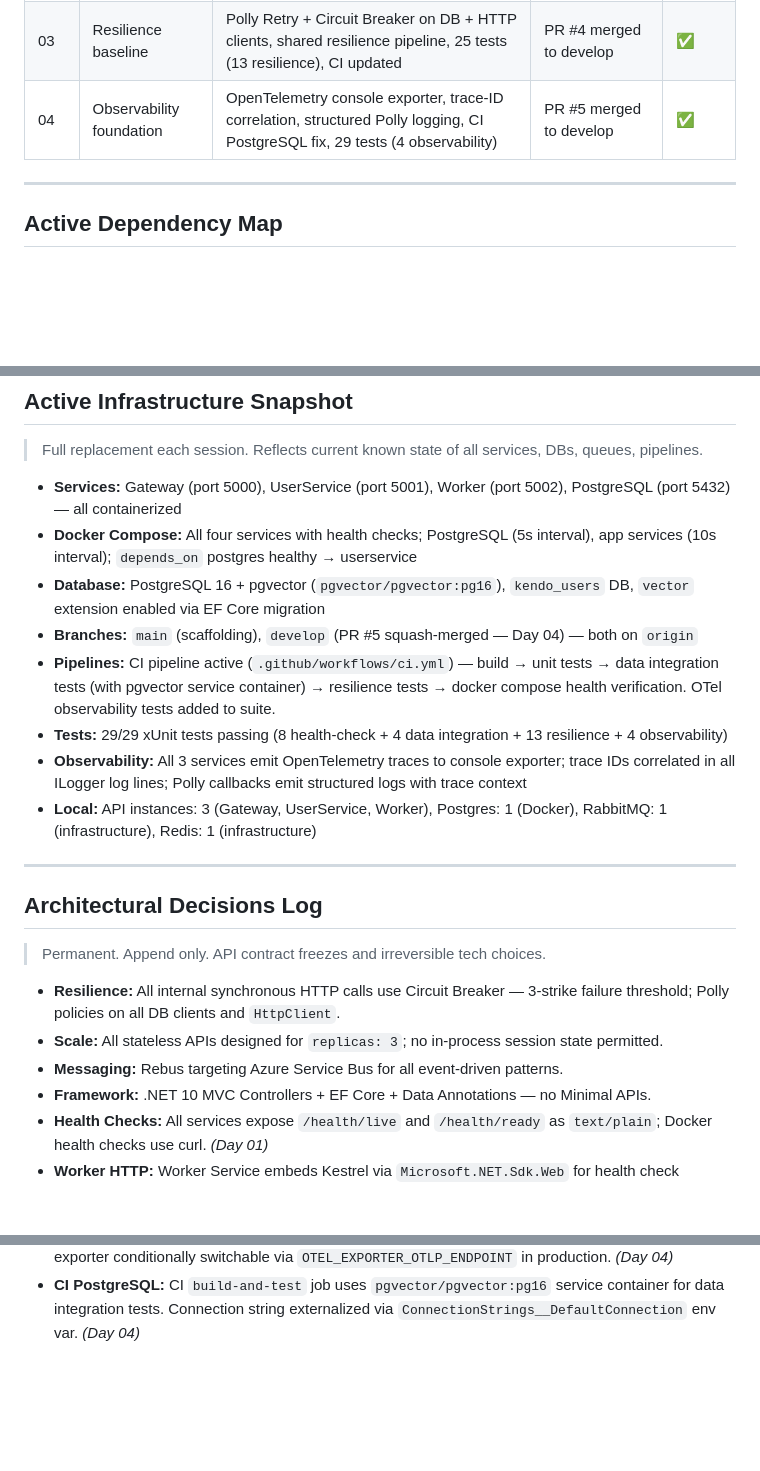
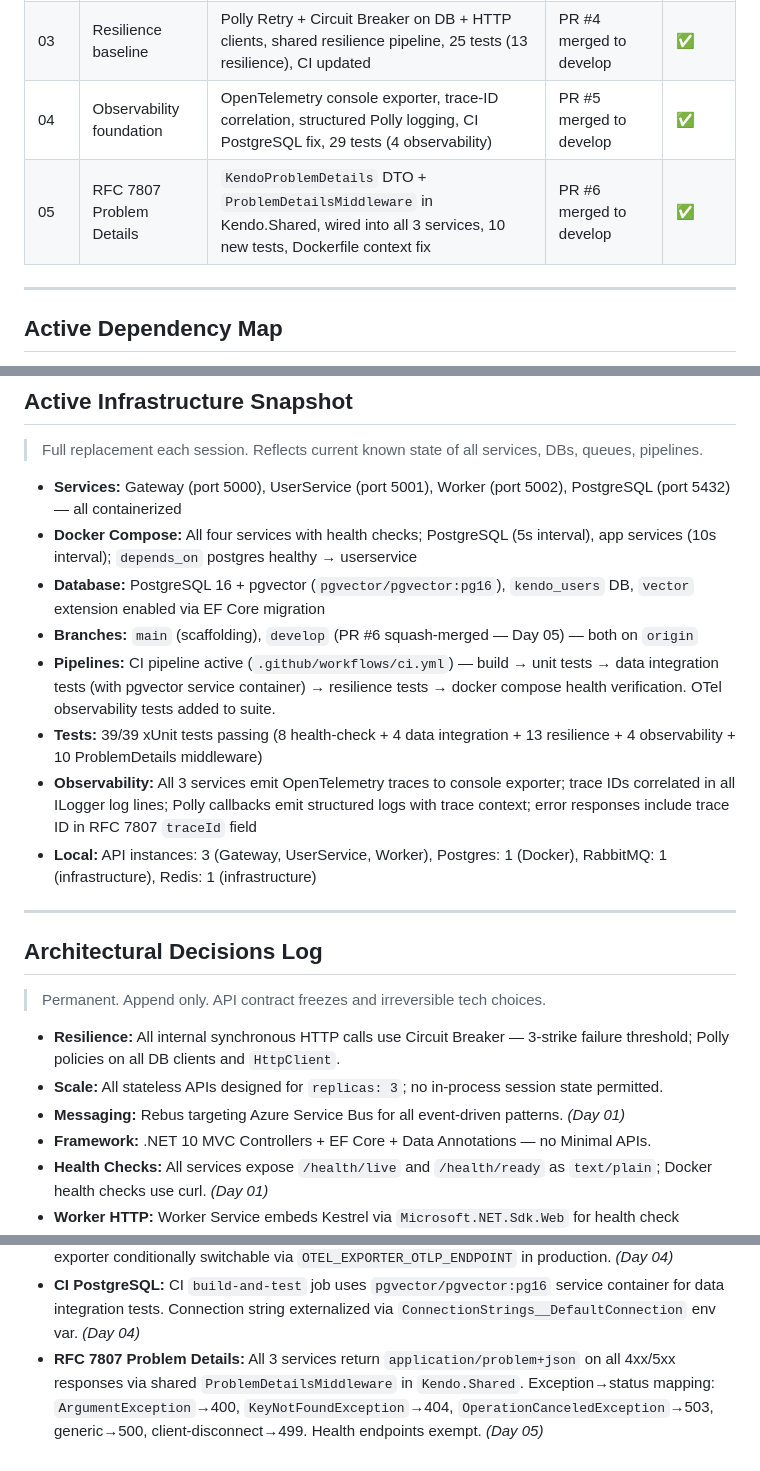
Before and after one commit to kekcoke/kendo, a Markdown page: .ai/current_state.md, 3 parts joined by grey strips. GitHub-like rendering; blank space fills up the shorter version.

```diff
--- a/.ai/current_state.md
+++ b/.ai/current_state.md
@@ -115,6 +129,7 @@ phase_plan: "01"        # platform_roadmap.md phase reference
 | 02 | Database layer | PostgreSQL 16 + pgvector, EF Core DbContext, initial migration, connection string externalized, 12 tests | PR #3 merged to develop | ✅ |
 | 03 | Resilience baseline | Polly Retry + Circuit Breaker on DB + HTTP clients, shared resilience pipeline, 25 tests (13 resilience), CI updated | PR #4 merged to develop | ✅ |
 | 04 | Observability foundation | OpenTelemetry console exporter, trace-ID correlation, structured Polly logging, CI PostgreSQL fix, 29 tests (4 observability) | PR #5 merged to develop | ✅ |
+| 05 | RFC 7807 Problem Details | `KendoProblemDetails` DTO + `ProblemDetailsMiddleware` in Kendo.Shared, wired into all 3 services, 10 new tests, Dockerfile context fix | PR #6 merged to develop | ✅ |
 
 ---
 
@@ -138,10 +153,10 @@ phase_plan: "01"        # platform_roadmap.md phase reference
 * **Services:** Gateway (port 5000), UserService (port 5001), Worker (port 5002), PostgreSQL (port 5432) — all containerized
 * **Docker Compose:** All four services with health checks; PostgreSQL (5s interval), app services (10s interval); `depends_on` postgres healthy → userservice
 * **Database:** PostgreSQL 16 + pgvector (`pgvector/pgvector:pg16`), `kendo_users` DB, `vector` extension enabled via EF Core migration
-* **Branches:** `main` (scaffolding), `develop` (PR #5 squash-merged — Day 04) — both on `origin`
+* **Branches:** `main` (scaffolding), `develop` (PR #6 squash-merged — Day 05) — both on `origin`
 * **Pipelines:** CI pipeline active (`.github/workflows/ci.yml`) — build → unit tests → data integration tests (with pgvector service container) → resilience tests → docker compose health verification. OTel observability tests added to suite.
-* **Tests:** 29/29 xUnit tests passing (8 health-check + 4 data integration + 13 resilience + 4 observability)
-* **Observability:** All 3 services emit OpenTelemetry traces to console exporter; trace IDs correlated in all ILogger log lines; Polly callbacks emit structured logs with trace context
+* **Tests:** 39/39 xUnit tests passing (8 health-check + 4 data integration + 13 resilience + 4 observability + 10 ProblemDetails middleware)
+* **Observability:** All 3 services emit OpenTelemetry traces to console exporter; trace IDs correlated in all ILogger log lines; Polly callbacks emit structured logs with trace context; error responses include trace ID in RFC 7807 `traceId` field
 * **Local:** API instances: 3 (Gateway, UserService, Worker), Postgres: 1 (Docker), RabbitMQ: 1 (infrastructure), Redis: 1 (infrastructure)
 
 ---
@@ -151,7 +166,7 @@ phase_plan: "01"        # platform_roadmap.md phase reference
 
 * **Resilience:** All internal synchronous HTTP calls use Circuit Breaker — 3-strike failure threshold; Polly policies on all DB clients and `HttpClient`.
 * **Scale:** All stateless APIs designed for `replicas: 3`; no in-process session state permitted.
-* **Messaging:** Rebus targeting Azure Service Bus for all event-driven patterns.
+* **Messaging:** Rebus targeting Azure Service Bus for all event-driven patterns. *(Day 01)*
 * **Framework:** .NET 10 MVC Controllers + EF Core + Data Annotations — no Minimal APIs.
 * **Health Checks:** All services expose `/health/live` and `/health/ready` as `text/plain`; Docker health checks use curl. *(Day 01)*
 * **Worker HTTP:** Worker Service embeds Kestrel via `Microsoft.NET.Sdk.Web` for health check endpoints, running `BackgroundService` alongside. *(Day 01)*
@@ -162,3 +177,4 @@ phase_plan: "01"        # platform_roadmap.md phase reference
 * **Polly Resilience:** All DB and HTTP calls wrapped in Polly v8 Retry (3 attempts, exponential backoff + jitter) + Circuit Breaker (3 consecutive failures → 30s break). Config externalized via `Resilience` appsettings section. *(Day 03)*
 * **OpenTelemetry:** All services emit OpenTelemetry traces to console exporter via `AddKendoObservability()` extension method in `Kendo.Shared`. Trace IDs auto-correlated in `ILogger` output via ASP.NET Core `Activity.Current.TraceId`. Console exporter for dev/CI; OTLP exporter conditionally switchable via `OTEL_EXPORTER_OTLP_ENDPOINT` in production. *(Day 04)*
 * **CI PostgreSQL:** CI `build-and-test` job uses `pgvector/pgvector:pg16` service container for data integration tests. Connection string externalized via `ConnectionStrings__DefaultConnection` env var. *(Day 04)*
+* **RFC 7807 Problem Details:** All 3 services return `application/problem+json` on all 4xx/5xx responses via shared `ProblemDetailsMiddleware` in `Kendo.Shared`. Exception→status mapping: `ArgumentException`→400, `KeyNotFoundException`→404, `OperationCanceledException`→503, generic→500, client-disconnect→499. Health endpoints exempt. *(Day 05)*
```
Also changed, not shown: other parts of .ai/current_state.md (+20 -6 lines), changelog/2026-06-13.md (+24 -0 lines), docs/platform_roadmap.md (+1 -1 lines).
